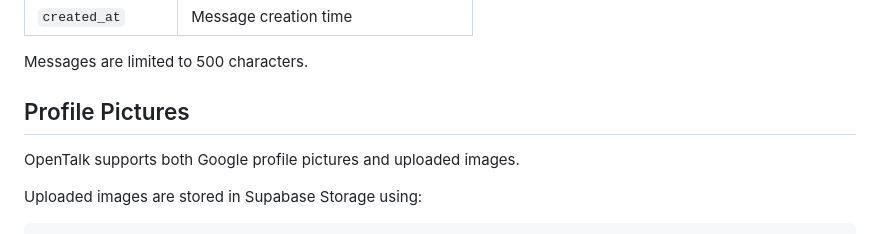
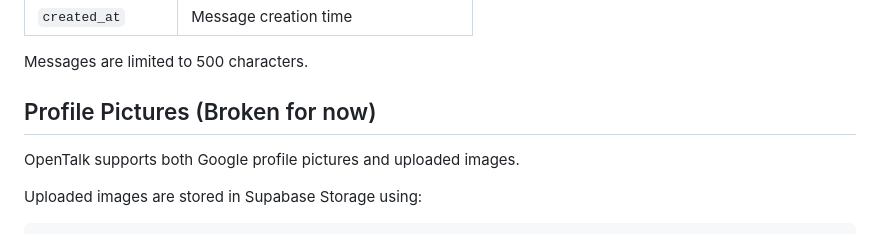
Before and after one commit to damanchakraborty/OpenTalk, a Markdown page: README.md, the part around the change. Drawn GitHub-style.

```diff
--- a/README.md
+++ b/README.md
@@ -475,7 +475,7 @@ Stores messages belonging to conversations.
 
 Messages are limited to 500 characters.
 
-## Profile Pictures
+## Profile Pictures (Broken for now)
 
 OpenTalk supports both Google profile pictures and uploaded images.
 
```
